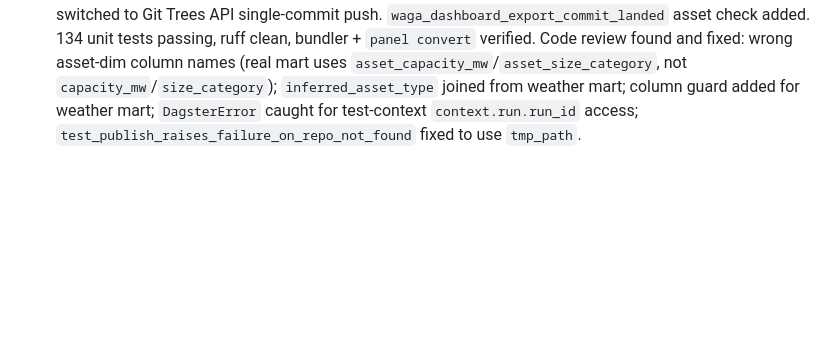
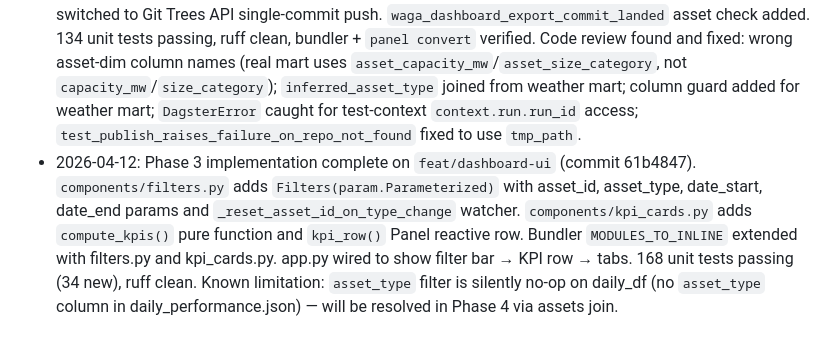
Before and after one commit to cdcoonce/Weather-Adjusted-Generation-Analytics, a Markdown page: docs/dev-cycle/dashboard-ui.state.md, the part around the change. GitHub-like rendering; blank space fills up the shorter version.

Commit message:
docs(dev-cycle): phase 3 handoff note in dashboard-ui state
Co-Authored-By: Claude <noreply@anthropic.com>

```diff
--- a/docs/dev-cycle/dashboard-ui.state.md
+++ b/docs/dev-cycle/dashboard-ui.state.md
@@ -38,3 +38,4 @@ started: 2026-04-11
 - 2026-04-12: Phase 1 implementation complete on `feat/dashboard-ui` (4 commits). Main agent implemented directly because Phase 1 contains the Pyodide feasibility gate. All 125 unit tests pass, ruff clean, `panel convert` builds 32KB bundle, browser smoke test confirmed chart renders with correct theme against placeholder data. Kill criteria all clear. See `docs/dev-cycle/dashboard-ui.phase1-handoff.md` for six critical Pyodide/Panel/Bokeh learnings that Phase 2 must not lose.
 - 2026-04-12: Phase 1 done. Phase 2 onward should use TDD subagents per the dev-cycle skill's prescribed flow.
 - 2026-04-12: Phase 2 implementation complete on `feat/dashboard-ui`. Multi-file import strategy resolved: option (b) bundler (`scripts/build_dashboard_app.py`) inlines `theme.py` + `data_loader.py` into `app_bundled.py` before `panel convert`. Build asset expanded to all 4 JSON files (manifest, assets, daily_performance, weather_performance) with full column projections from both marts; publish asset switched to Git Trees API single-commit push. `waga_dashboard_export_commit_landed` asset check added. 134 unit tests passing, ruff clean, bundler + `panel convert` verified. Code review found and fixed: wrong asset-dim column names (real mart uses `asset_capacity_mw`/`asset_size_category`, not `capacity_mw`/`size_category`); `inferred_asset_type` joined from weather mart; column guard added for weather mart; `DagsterError` caught for test-context `context.run.run_id` access; `test_publish_raises_failure_on_repo_not_found` fixed to use `tmp_path`.
+- 2026-04-12: Phase 3 implementation complete on `feat/dashboard-ui` (commit 61b4847). `components/filters.py` adds `Filters(param.Parameterized)` with asset_id, asset_type, date_start, date_end params and `_reset_asset_id_on_type_change` watcher. `components/kpi_cards.py` adds `compute_kpis()` pure function and `kpi_row()` Panel reactive row. Bundler `MODULES_TO_INLINE` extended with filters.py and kpi_cards.py. app.py wired to show filter bar → KPI row → tabs. 168 unit tests passing (34 new), ruff clean. Known limitation: `asset_type` filter is silently no-op on daily_df (no `asset_type` column in daily_performance.json) — will be resolved in Phase 4 via assets join.
```
